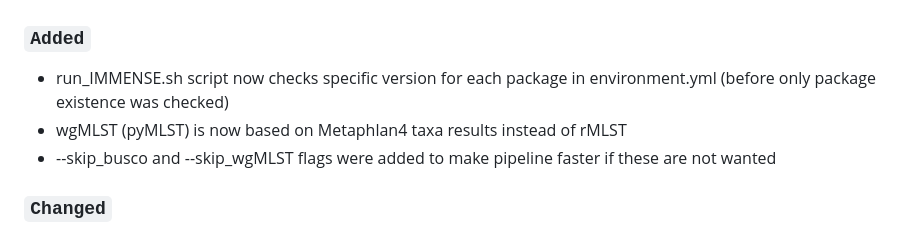
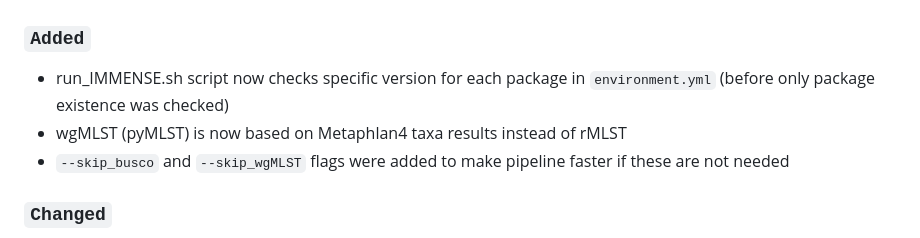
Before and after one commit to michaelmeuli/immensekansasii, a Markdown page: CHANGELOG.md, the part around the change. Rendered like a GitHub page.

Commit message:
update changelog

```diff
--- a/CHANGELOG.md
+++ b/CHANGELOG.md
@@ -6,9 +6,9 @@ and this project adheres to [Semantic Versioning](https://semver.org/spec/v2.0.0
 ## [Unreleased]
 
 ### `Added`
-- run_IMMENSE.sh script now checks specific version for each package in environment.yml (before only package existence was checked)
+- run_IMMENSE.sh script now checks specific version for each package in `environment.yml` (before only package existence was checked)
 - wgMLST (pyMLST) is now based on Metaphlan4 taxa results instead of rMLST
-- --skip_busco and --skip_wgMLST flags were added to make pipeline faster if these are not wanted
+- `--skip_busco` and `--skip_wgMLST` flags were added to make pipeline faster if these are not needed
 
 ### `Changed`
 - Bump nextflow version to 24.04.3
```
